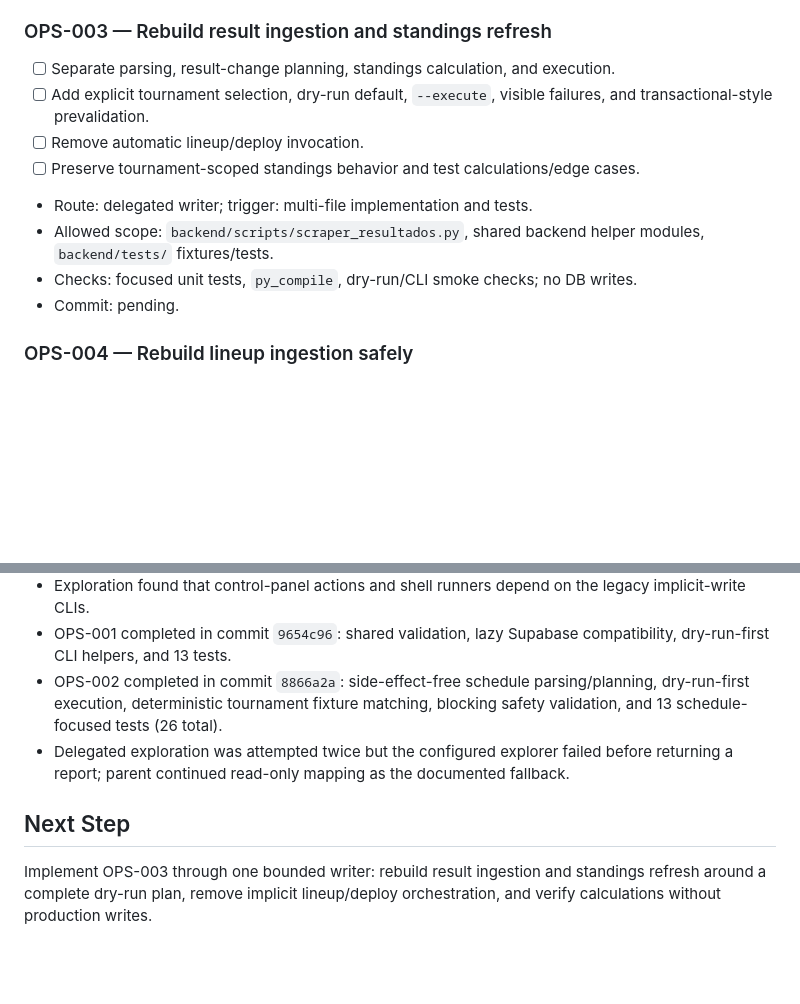
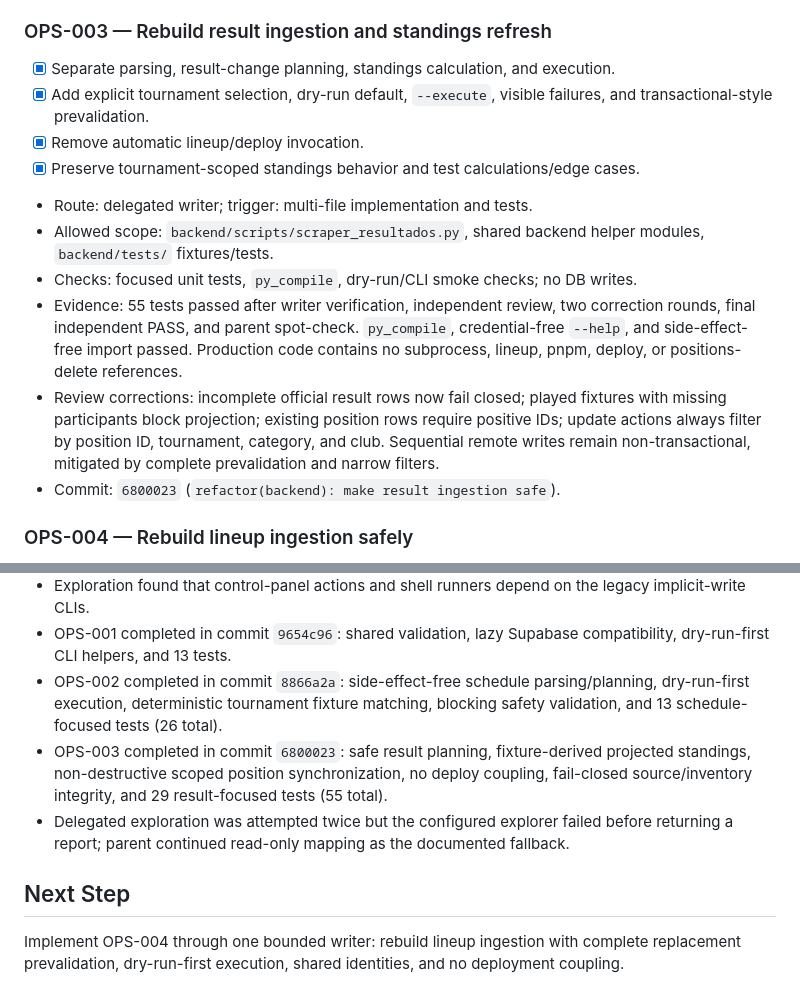
Before and after one commit to Lucas-Andres-GF/ligadelincoln, a Markdown page: odd/tasks/tournament-script-modernization.md, 2 parts joined by grey strips. Drawn GitHub-style; blank space fills up the shorter version.

Commit message:
docs(odd): record safe result ingestion

```diff
--- a/odd/tasks/tournament-script-modernization.md
+++ b/odd/tasks/tournament-script-modernization.md
@@ -80,14 +80,16 @@ Tournament IDs are immutable historical identities. Every database mutation must
 
 ### OPS-003 — Rebuild result ingestion and standings refresh
 
-- [ ] Separate parsing, result-change planning, standings calculation, and execution.
-- [ ] Add explicit tournament selection, dry-run default, `--execute`, visible failures, and transactional-style prevalidation.
-- [ ] Remove automatic lineup/deploy invocation.
-- [ ] Preserve tournament-scoped standings behavior and test calculations/edge cases.
+- [x] Separate parsing, result-change planning, standings calculation, and execution.
+- [x] Add explicit tournament selection, dry-run default, `--execute`, visible failures, and transactional-style prevalidation.
+- [x] Remove automatic lineup/deploy invocation.
+- [x] Preserve tournament-scoped standings behavior and test calculations/edge cases.
 - Route: delegated writer; trigger: multi-file implementation and tests.
 - Allowed scope: `backend/scripts/scraper_resultados.py`, shared backend helper modules, `backend/tests/` fixtures/tests.
 - Checks: focused unit tests, `py_compile`, dry-run/CLI smoke checks; no DB writes.
-- Commit: pending.
+- Evidence: 55 tests passed after writer verification, independent review, two correction rounds, final independent PASS, and parent spot-check. `py_compile`, credential-free `--help`, and side-effect-free import passed. Production code contains no subprocess, lineup, pnpm, deploy, or positions-delete references.
+- Review corrections: incomplete official result rows now fail closed; played fixtures with missing participants block projection; existing position rows require positive IDs; update actions always filter by position ID, tournament, category, and club. Sequential remote writes remain non-transactional, mitigated by complete prevalidation and narrow filters.
+- Commit: `6800023` (`refactor(backend): make result ingestion safe`).
 
 ### OPS-004 — Rebuild lineup ingestion safely
 
@@ -154,8 +156,9 @@ Tournament IDs are immutable historical identities. Every database mutation must
 - Exploration found that control-panel actions and shell runners depend on the legacy implicit-write CLIs.
 - OPS-001 completed in commit `9654c96`: shared validation, lazy Supabase compatibility, dry-run-first CLI helpers, and 13 tests.
 - OPS-002 completed in commit `8866a2a`: side-effect-free schedule parsing/planning, dry-run-first execution, deterministic tournament fixture matching, blocking safety validation, and 13 schedule-focused tests (26 total).
+- OPS-003 completed in commit `6800023`: safe result planning, fixture-derived projected standings, non-destructive scoped position synchronization, no deploy coupling, fail-closed source/inventory integrity, and 29 result-focused tests (55 total).
 - Delegated exploration was attempted twice but the configured explorer failed before returning a report; parent continued read-only mapping as the documented fallback.
 
 ## Next Step
 
-Implement OPS-003 through one bounded writer: rebuild result ingestion and standings refresh around a complete dry-run plan, remove implicit lineup/deploy orchestration, and verify calculations without production writes.
+Implement OPS-004 through one bounded writer: rebuild lineup ingestion with complete replacement prevalidation, dry-run-first execution, shared identities, and no deployment coupling.
```
